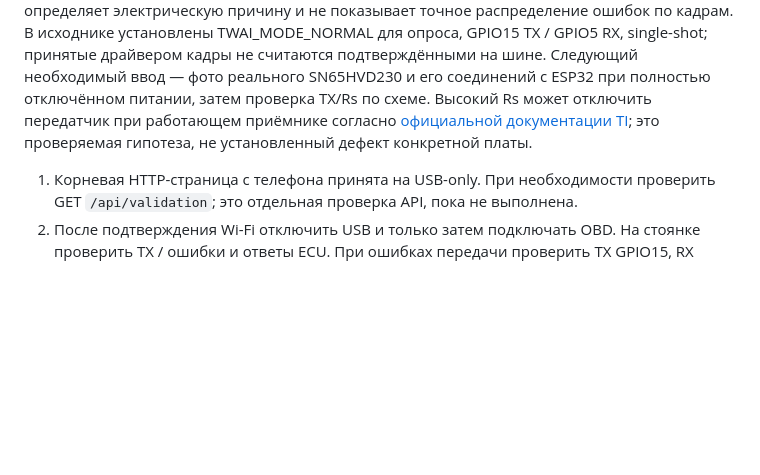
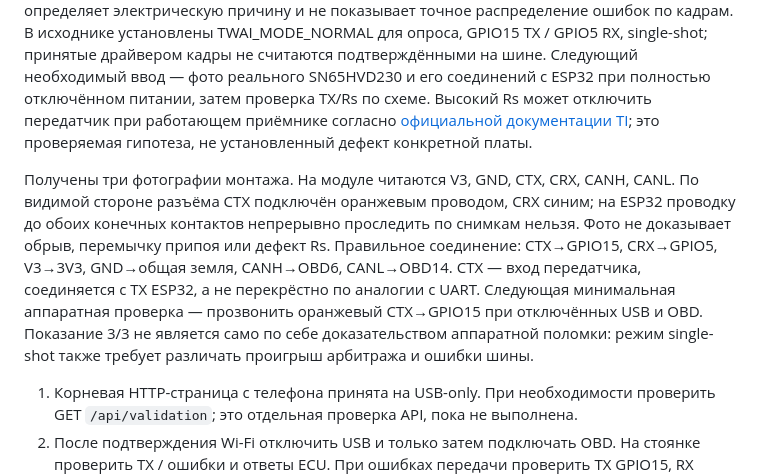
Before and after one commit to develobster/vag-minidash, a Markdown page: docs/hardware/wifi-obd-2026-10-18.md, the part around the change. Drawn GitHub-style; blank space fills up the shorter version.

Commit message:
Review transceiver wiring photographs without assuming a hardware fault

```diff
--- a/docs/hardware/wifi-obd-2026-10-18.md
+++ b/docs/hardware/wifi-obd-2026-10-18.md
@@ -79,6 +79,17 @@ single-shot; принятые драйвером кадры не считают
 [официальной документации TI](https://www.ti.com/lit/ds/symlink/sn65hvd230.pdf);
 это проверяемая гипотеза, не установленный дефект конкретной платы.
 
+Получены три фотографии монтажа. На модуле читаются V3, GND, CTX, CRX,
+CANH, CANL. По видимой стороне разъёма CTX подключён оранжевым проводом,
+CRX синим; на ESP32 проводку до обоих конечных контактов непрерывно проследить
+по снимкам нельзя. Фото не доказывает обрыв, перемычку припоя или дефект Rs.
+Правильное соединение: CTX→GPIO15, CRX→GPIO5, V3→3V3, GND→общая земля,
+CANH→OBD6, CANL→OBD14. CTX — вход передатчика, соединяется с TX ESP32,
+а не перекрёстно по аналогии с UART. Следующая минимальная аппаратная
+проверка — прозвонить оранжевый CTX→GPIO15 при отключённых USB и OBD.
+Показание 3/3 не является само по себе доказательством аппаратной поломки:
+режим single-shot также требует различать проигрыш арбитража и ошибки шины.
+
 1. Корневая HTTP-страница с телефона принята на USB-only. При необходимости
    проверить GET `/api/validation`; это отдельная проверка API, пока не выполнена.
 2. После подтверждения Wi-Fi отключить USB и только затем подключать OBD.
```
